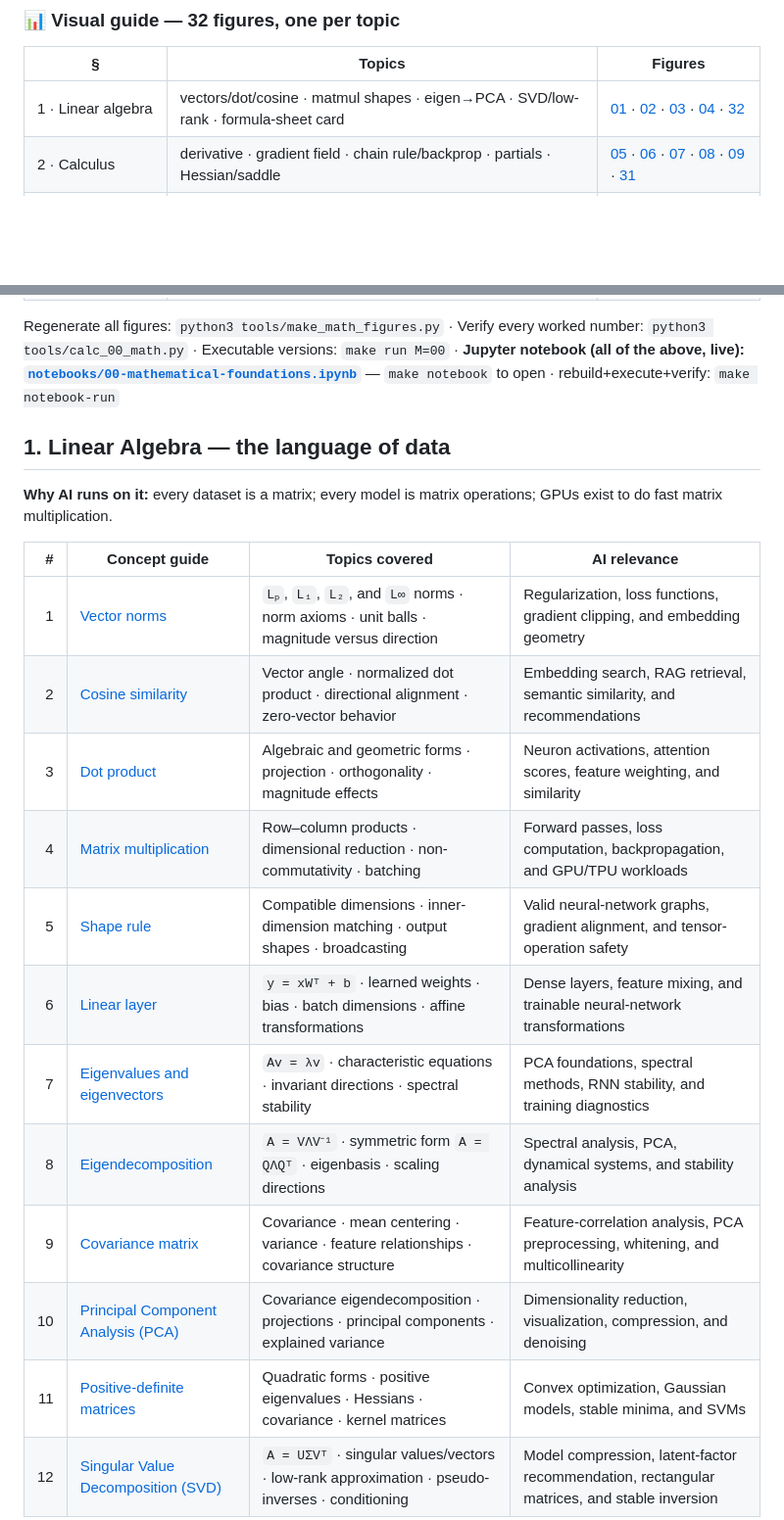
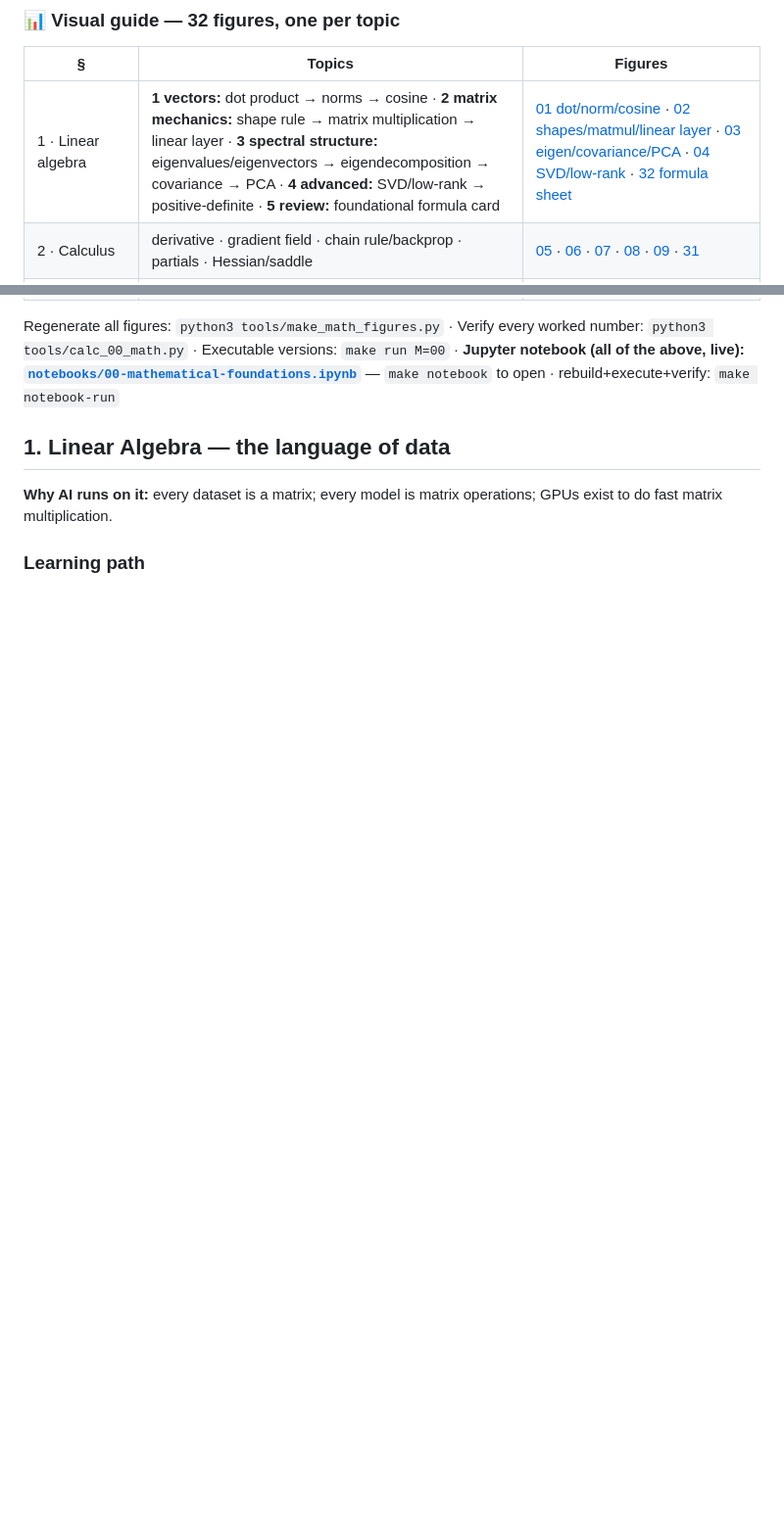
Before and after one commit to jsavinash/artificial-intelligence-study-guide, a Markdown page: docs/curriculum/00-mathematical-foundations.md, 2 parts joined by grey strips. Shown at 98% size. Drawn GitHub-style; blank space fills up the shorter version.

```diff
--- a/docs/curriculum/00-mathematical-foundations.md
+++ b/docs/curriculum/00-mathematical-foundations.md
@@ -8,7 +8,7 @@ You do **not** need a math degree. You need working intuition for six areas. Thi
 
 | § | Topics | Figures |
 |---|---|---|
-| 1 · Linear algebra | vectors/dot/cosine · matmul shapes · eigen→PCA · SVD/low-rank · formula-sheet card | [01](../figures/00-math/01_vectors_dot.png) · [02](../figures/00-math/02_matmul_shapes.png) · [03](../figures/00-math/03_eigen_pca.png) · [04](../figures/00-math/04_svd_lowrank.png) · [32](../figures/00-math/32_linalg_cheatsheet.png) |
+| 1 · Linear algebra | **1 vectors:** dot product → norms → cosine · **2 matrix mechanics:** shape rule → matrix multiplication → linear layer · **3 spectral structure:** eigenvalues/eigenvectors → eigendecomposition → covariance → PCA · **4 advanced:** SVD/low-rank → positive-definite · **5 review:** foundational formula card | [01 dot/norm/cosine](../figures/00-math/01_vectors_dot.png) · [02 shapes/matmul/linear layer](../figures/00-math/02_matmul_shapes.png) · [03 eigen/covariance/PCA](../figures/00-math/03_eigen_pca.png) · [04 SVD/low-rank](../figures/00-math/04_svd_lowrank.png) · [32 formula sheet](../figures/00-math/32_linalg_cheatsheet.png) |
 | 2 · Calculus | derivative · gradient field · chain rule/backprop · partials · Hessian/saddle | [05](../figures/00-math/05_derivative_tangent.png) · [06](../figures/00-math/06_gradient_field.png) · [07](../figures/00-math/07_chain_graph.png) · [08](../figures/00-math/08_partials.png) · [09](../figures/00-math/09_hessian_curvature.png) · [31](../figures/00-math/31_learning_loop.png) |
 | 3 · Probability | Bayes medical test · 5 distributions · E/Var · joint/marginal · likelihood/MLE · Monte Carlo | [10](../figures/00-math/10_bayes_test.png) · [11](../figures/00-math/11_distributions.png) · [12](../figures/00-math/12_expectation_variance.png) · [13](../figures/00-math/13_joint_marginal.png) · [14](../figures/00-math/14_likelihood.png) · [15](../figures/00-math/15_monte_carlo.png) · [30](../figures/00-math/30_probability_tree.png) |
 | 4 · Statistics | estimator bias–variance · CI/p-value · correlation≠causation · MLE vs MAP · covariance | [16](../figures/00-math/16_estimator_biasvar.png) · [17](../figures/00-math/17_ci_pvalue.png) · [18](../figures/00-math/18_correlation_causation.png) · [19](../figures/00-math/19_mle_map.png) · [20](../figures/00-math/20_covariance_correlation.png) |
@@ -21,18 +21,5 @@ Regenerate all figures: `python3 tools/make_math_figures.py` · Verify every wor
 
 **Why AI runs on it:** every dataset is a matrix; every model is matrix operations; GPUs exist to do fast matrix multiplication.
 
-| # | Concept guide | Topics covered | AI relevance |
-|---:|---|---|---|
-| 1 | [Vector norms](../concepts/linear-algebra/vector-norm.md) | `Lₚ`, `L₁`, `L₂`, and `L∞` norms · norm axioms · unit balls · magnitude versus direction | Regularization, loss functions, gradient clipping, and embedding geometry |
-| 2 | [Cosine similarity](../concepts/linear-algebra/cosine-similarity.md) | Vector angle · normalized dot product · directional alignment · zero-vector behavior | Embedding search, RAG retrieval, semantic similarity, and recommendations |
-| 3 | [Dot product](../concepts/linear-algebra/dot-product.md) | Algebraic and geometric forms · projection · orthogonality · magnitude effects | Neuron activations, attention scores, feature weighting, and similarity |
-| 4 | [Matrix multiplication](../concepts/linear-algebra/matrix-multiply.md) | Row–column products · dimensional reduction · non-commutativity · batching | Forward passes, loss computation, backpropagation, and GPU/TPU workloads |
-| 5 | [Shape rule](../concepts/linear-algebra/shape-rule.md) | Compatible dimensions · inner-dimension matching · output shapes · broadcasting | Valid neural-network graphs, gradient alignment, and tensor-operation safety |
-| 6 | [Linear layer](../concepts/linear-algebra/linear-layer.md) | `y = xWᵀ + b` · learned weights · bias · batch dimensions · affine transformations | Dense layers, feature mixing, and trainable neural-network transformations |
-| 7 | [Eigenvalues and eigenvectors](../concepts/linear-algebra/eigen-values-vectors.md) | `Av = λv` · characteristic equations · invariant directions · spectral stability | PCA foundations, spectral methods, RNN stability, and training diagnostics |
-| 8 | [Eigendecomposition](../concepts/linear-algebra/eigen-decomposition.md) | `A = VΛV⁻¹` · symmetric form `A = QΛQᵀ` · eigenbasis · scaling directions | Spectral analysis, PCA, dynamical systems, and stability analysis |
-| 9 | [Covariance matrix](../concepts/linear-algebra/covariance-matrix.md) | Covariance · mean centering · variance · feature relationships · covariance structure | Feature-correlation analysis, PCA preprocessing, whitening, and multicollinearity |
-| 10 | [Principal Component Analysis (PCA)](../concepts/linear-algebra/PCA.md) | Covariance eigendecomposition · projections · principal components · explained variance | Dimensionality reduction, visualization, compression, and denoising |
-| 11 | [Positive-definite matrices](../concepts/linear-algebra/positive-definite-matrices.md) | Quadratic forms · positive eigenvalues · Hessians · covariance · kernel matrices | Convex optimization, Gaussian models, stable minima, and SVMs |
-| 12 | [Singular Value Decomposition (SVD)](../concepts/linear-algebra/SVD.md) | `A = UΣVᵀ` · singular values/vectors · low-rank approximation · pseudo-inverses · conditioning | Model compression, latent-factor recommendation, rectangular matrices, and stable inversion |
+### Learning path
 
```
Also changed, not shown: other parts of docs/curriculum/00-mathematical-foundations.md (+61 -27 lines).
